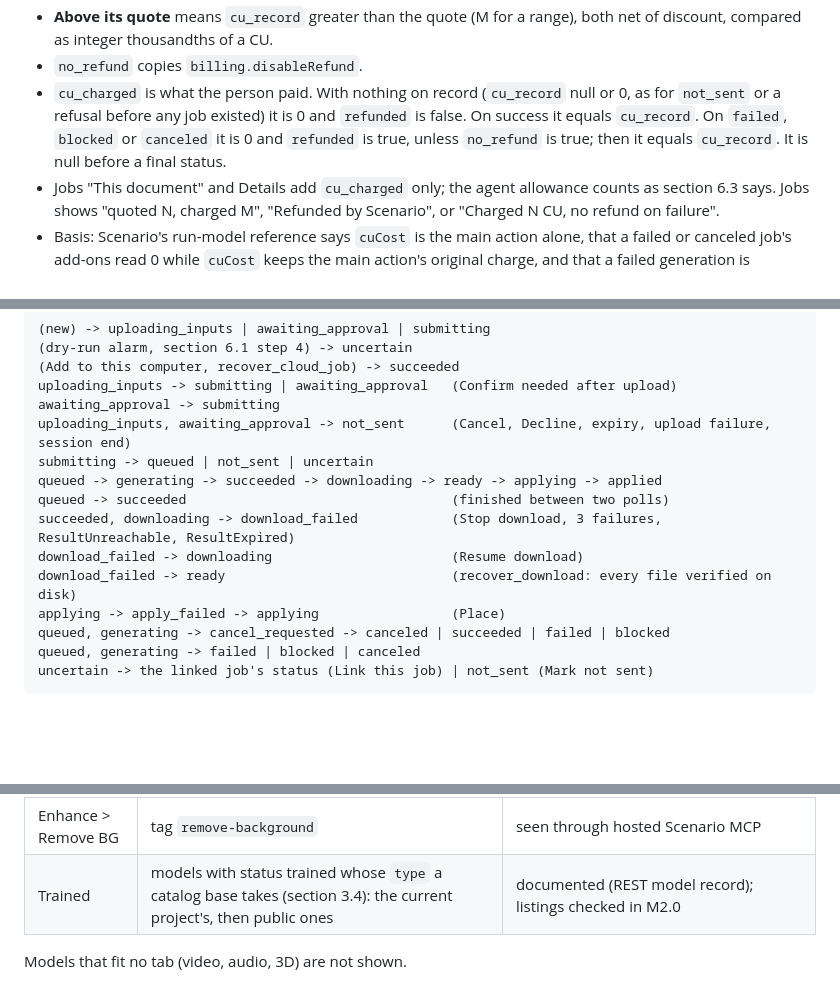
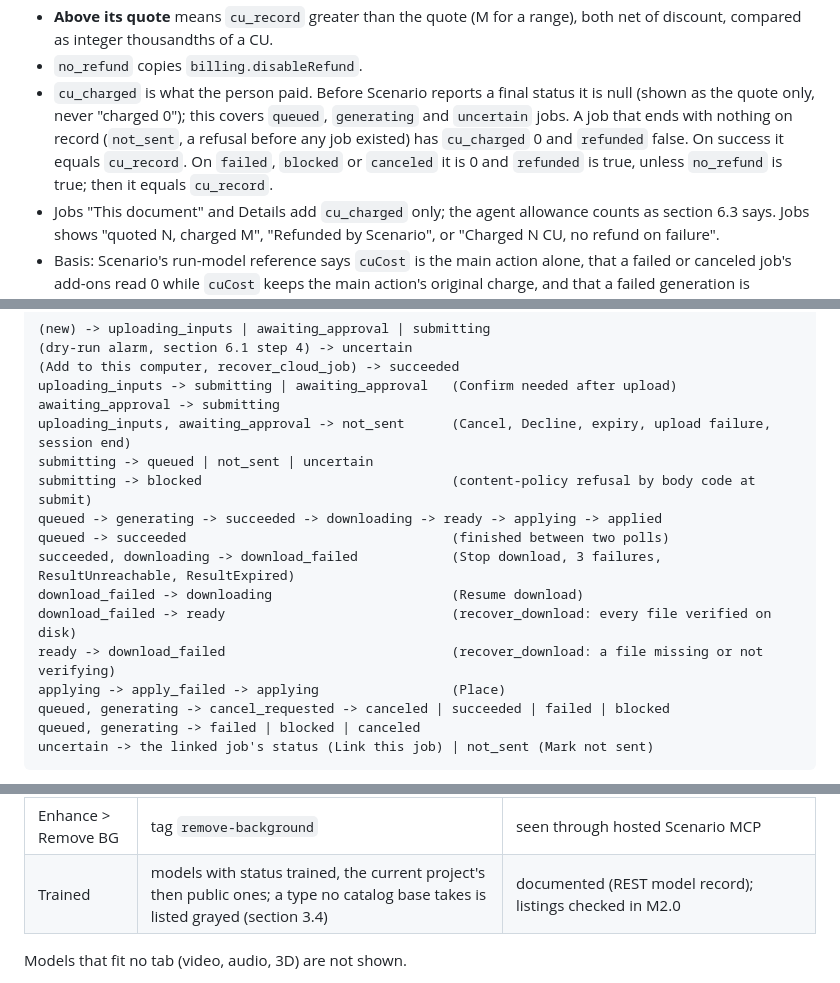
Before and after one commit to scenario-labs/photoshop-plugin, a Markdown page: docs/spec/SPEC.md, 3 parts joined by grey strips. GitHub-like rendering; blank space fills up the shorter version.

```diff
--- a/docs/spec/SPEC.md
+++ b/docs/spec/SPEC.md
@@ -200,7 +200,7 @@ One JSON file per job in `PluginData/jobs/<local_id>.json`, written atomically (
 - **Discount.** Quotes are net of discount: the run-model reference returns `creativeUnitsDiscount` with each quote and says `costDetails` are "after discount" and sum to `creativeUnitsCost` (documented). The jobs reference lists `billing.cuDiscount` without saying whether `cuCost` is counted before or after it. M2.0 reads both on every job (item 3); if `cuCost` is before discount, `cu_record` subtracts `cu_discount`. Until that is settled the plugin subtracts nothing, so a team with a discount may see a charge above its quote, which errs toward ending an allowance (section 6.3).
 - **Above its quote** means `cu_record` greater than the quote (M for a range), both net of discount, compared as integer thousandths of a CU.
 - `no_refund` copies `billing.disableRefund`.
-- `cu_charged` is what the person paid. With nothing on record (`cu_record` null or 0, as for `not_sent` or a refusal before any job existed) it is 0 and `refunded` is false. On success it equals `cu_record`. On `failed`, `blocked` or `canceled` it is 0 and `refunded` is true, unless `no_refund` is true; then it equals `cu_record`. It is null before a final status.
+- `cu_charged` is what the person paid. Before Scenario reports a final status it is null (shown as the quote only, never "charged 0"); this covers `queued`, `generating` and `uncertain` jobs. A job that ends with nothing on record (`not_sent`, a refusal before any job existed) has `cu_charged` 0 and `refunded` false. On success it equals `cu_record`. On `failed`, `blocked` or `canceled` it is 0 and `refunded` is true, unless `no_refund` is true; then it equals `cu_record`.
 - Jobs "This document" and Details add `cu_charged` only; the agent allowance counts as section 6.3 says. Jobs shows "quoted N, charged M", "Refunded by Scenario", or "Charged N CU, no refund on failure".
 - Basis: Scenario's run-model reference says `cuCost` is the main action alone, that a failed or canceled job's add-ons read 0 while `cuCost` keeps the main action's original charge, and that a failed generation is refunded unless `disableRefund` is true (documented). One failed job, seen through hosted Scenario MCP, kept its `cuCost` while the usage ledger netted it out. The refund of a canceled job's main charge is assumed: M2.0 checks a failed and a canceled job against usage.
 
@@ -235,11 +235,13 @@ uploading_inputs -> submitting | awaiting_approval   (Confirm needed after uploa
 awaiting_approval -> submitting
 uploading_inputs, awaiting_approval -> not_sent      (Cancel, Decline, expiry, upload failure, session end)
 submitting -> queued | not_sent | uncertain
+submitting -> blocked                                (content-policy refusal by body code at submit)
 queued -> generating -> succeeded -> downloading -> ready -> applying -> applied
 queued -> succeeded                                  (finished between two polls)
 succeeded, downloading -> download_failed            (Stop download, 3 failures, ResultUnreachable, ResultExpired)
 download_failed -> downloading                       (Resume download)
 download_failed -> ready                             (recover_download: every file verified on disk)
+ready -> download_failed                             (recover_download: a file missing or not verifying)
 applying -> apply_failed -> applying                 (Place)
 queued, generating -> cancel_requested -> canceled | succeeded | failed | blocked
 queued, generating -> failed | blocked | canceled
@@ -437,7 +439,7 @@ Opens from **Change** on the model card, as a full panel view with a back arrow
 | Enhance > Upscale | tag `image-upscale` | seen through hosted Scenario MCP |
 | Enhance > Expand | tag `expand`, or listed in the mapping as an exact-size outpaint model | seen through hosted Scenario MCP |
 | Enhance > Remove BG | tag `remove-background` | seen through hosted Scenario MCP |
-| Trained | models with status trained whose `type` a catalog base takes (section 3.4): the current project's, then public ones | documented (REST model record); listings checked in M2.0 |
+| Trained | models with status trained, the current project's then public ones; a type no catalog base takes is listed grayed (section 3.4) | documented (REST model record); listings checked in M2.0 |
 
 Models that fit no tab (video, audio, 3D) are not shown.
 
```
Also changed, not shown: other parts of docs/spec/SPEC.md (+7 -6 lines), PRIVACY.md (+2 -2 lines), docs/spec/MCP.md (+4 -4 lines).
